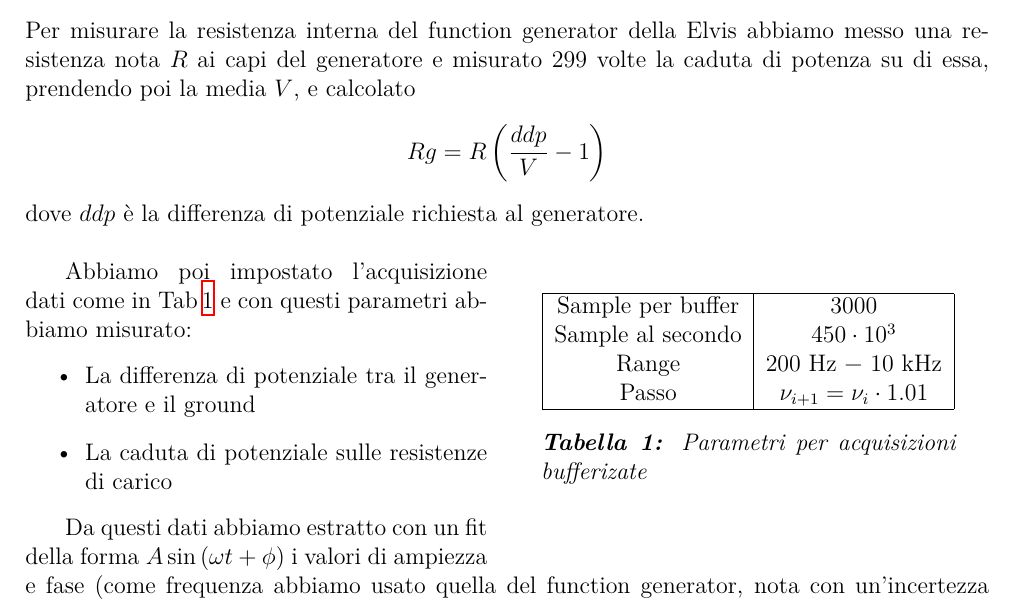
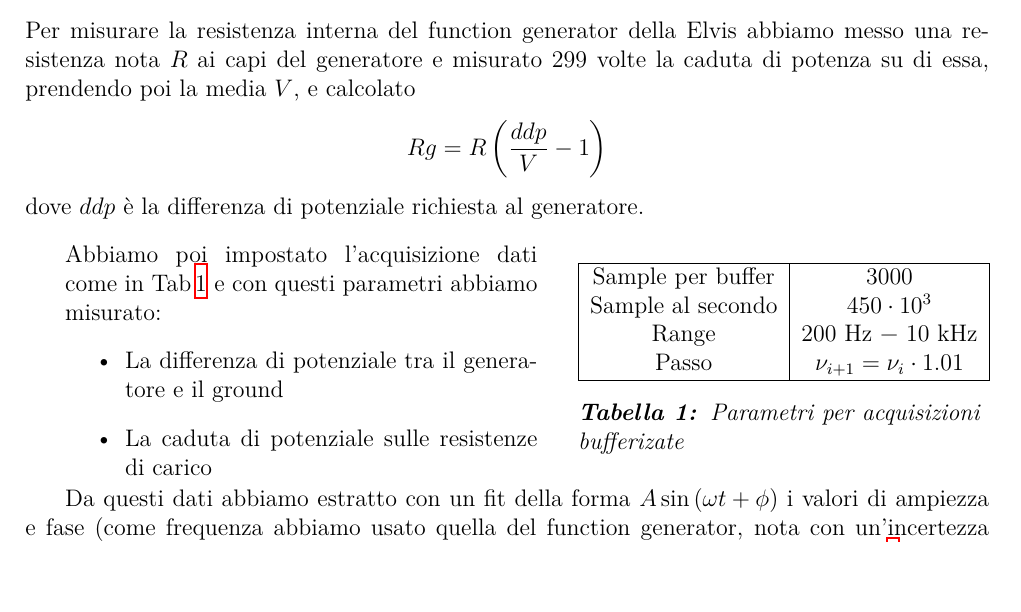
Before and after one commit to TheCodeEater/lab_circuiti_relazione, a LaTeX document (Sections/2-Apparato_sperimentale.tex): part of page 1 of 2 before the commit and part of the page after it, cut so that both start at the same text, the shorter picture padded with empty space. Compiled offline with XeLaTeX.

Commit message:
Wrapped acquisition parameters table better

```diff
--- a/Sections/2-Apparato_sperimentale.tex
+++ b/Sections/2-Apparato_sperimentale.tex
@@ -46,10 +46,44 @@
   \end{equation*}
   dove $ddp$ è la differenza di potenziale richiesta al generatore. \\
 
-  \begin{wraptable}{r}{0.5\textwidth}
+%  \begin{wraptable}{r}{0.5\textwidth}
+%    \centering
+%    \begin{minipage}{0.43\textwidth}
+%
+%      \centering
+%      \begin{tabular}{|c|c|}
+%        % Par name & Par val
+%        \hline
+%        Sample per buffer & 3000                           \\
+%        Sample al secondo & $ 450 \cdot 10^3 $                 \\
+%        Range             & 200 Hz − 10 kHz                \\
+%        Passo             & $\nu_{i+1} = \nu_i \cdot 1.01$ \\ \hline
+%      \end{tabular}
+%
+%      \captionof{table}{Parametri per acquisizioni bufferizate}
+%      \label{tab:parametri-daq}
+%
+%    \end{minipage}
+%
+%  \end{wraptable}
+
+%  Abbiamo poi impostato l'acquisizione dati
+%  a 3000~sample a $ 450 \cdot 10^3 $~sample/s su un range da 200~Hz a
+%  20~kHz, con un passo tale da essere costante in scala logaritmica (ovvero $ \nu_{i+1} = \nu_i \cdot 1.01 $),
+
+  \begin{minipage}{0.49\textwidth}
+    Abbiamo poi impostato l'acquisizione dati come in Tab\,\ref{tab:parametri-daq} e con questi parametri abbiamo
+    misurato:
+    \begin{itemize}
+      \item La differenza di potenziale tra il generatore e il ground
+      \item La caduta di potenziale sulle resistenze di carico
+    \end{itemize}
+
+  \end{minipage} \hfill
+  \begin{minipage}{0.49\textwidth}
+
     \centering
-    \begin{minipage}{0.43\textwidth}
-
+    \begin{minipage}{0.85\textwidth}
       \centering
       \begin{tabular}{|c|c|}
         % Par name & Par val
@@ -62,25 +96,16 @@
 
       \captionof{table}{Parametri per acquisizioni bufferizate}
       \label{tab:parametri-daq}
-
     \end{minipage}
 
-  \end{wraptable}
-
-%  Abbiamo poi impostato l'acquisizione dati
-%  a 3000~sample a $ 450 \cdot 10^3 $~sample/s su un range da 200~Hz a
-%  20~kHz, con un passo tale da essere costante in scala logaritmica (ovvero $ \nu_{i+1} = \nu_i \cdot 1.01 $),
-  Abbiamo poi impostato l'acquisizione dati come in Tab\,\ref{tab:parametri-daq} e con questi parametri abbiamo
-  misurato:
-  \begin{itemize}
-    \item La differenza di potenziale tra il generatore e il ground
-    \item La caduta di potenziale sulle resistenze di carico
-  \end{itemize}
+  \end{minipage} \\
 
   Da questi dati abbiamo estratto con un fit della forma $ A \sin\left( \omega t + \phi \right) $ i valori di ampiezza e
   fase (come frequenza abbiamo usato quella del function generator, nota con un'incertezza assoluta di 0.186 Hz), che
   abbiamo utilizzato nella fase di analisi (Si veda la Fig.\,\ref{fig:schema_pipeline} per uno schema del processo
   descritto)
+
+
 
 %  Abbiamo poi misurato l'ampiezza del segnale su entrambi i canali in funzione della frequenza, riferita al ground del
 %  circuito.
```
